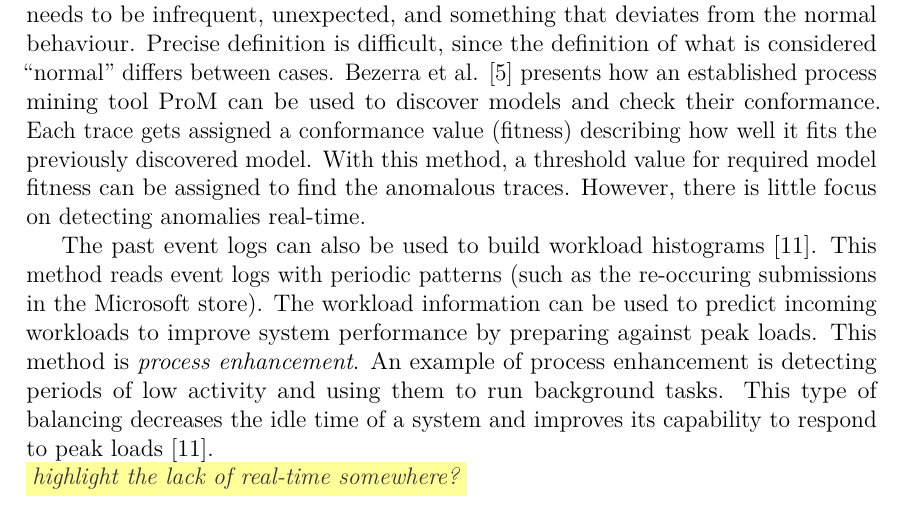
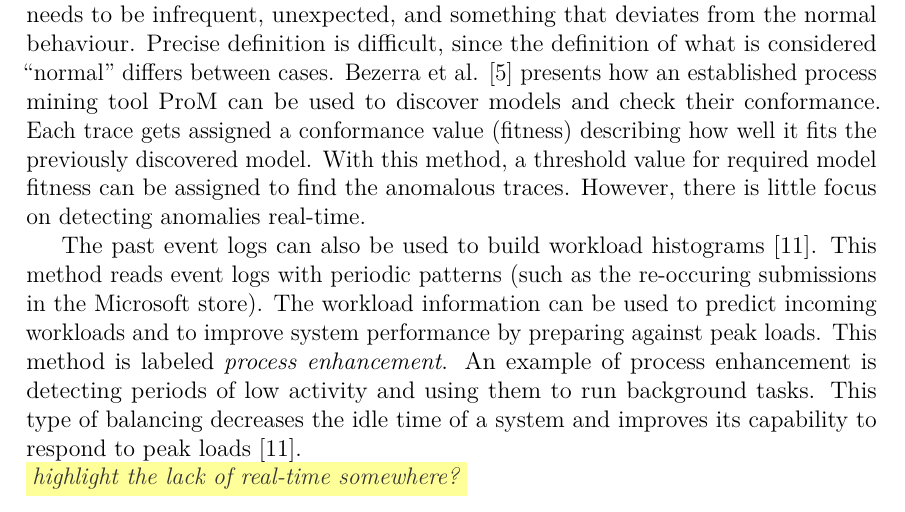
Before and after one commit to Sentri/Master-s-Thesis, a LaTeX thesis (thesis_main.tex, which reads sec2_background.tex): part of page 11 of 13, cut so that both start at the same text. Compiled offline with pdfLaTeX.

Commit message:
minor edits

```diff
--- a/sec2_background.tex
+++ b/sec2_background.tex
@@ -345,8 +345,8 @@ However, there is little focus on detecting anomalies real-time.
 
 The past event logs can also be used to build workload histograms \cite{getta2014mining}.
 This method reads event logs with periodic patterns (such as the re-occuring submissions in the Microsoft store).
-The workload information can be used to predict incoming workloads to improve system performance by preparing against peak loads.
-This method is \textit{process enhancement}.
+The workload information can be used to predict incoming workloads and to improve system performance by preparing against peak loads.
+This method is labeled \textit{process enhancement}.
 An example of process enhancement is detecting periods of low activity and using them to run background tasks.
 This type of balancing decreases the idle time of a system and improves its capability to respond to peak loads \cite{getta2014mining}.
 
```
Also changed, not shown: sec4_material.tex (+1 -1 lines).
